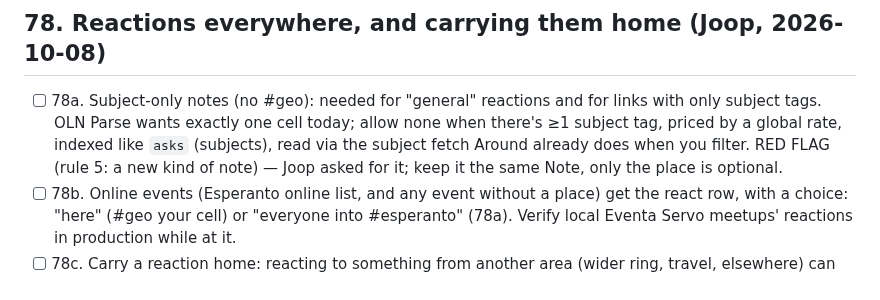
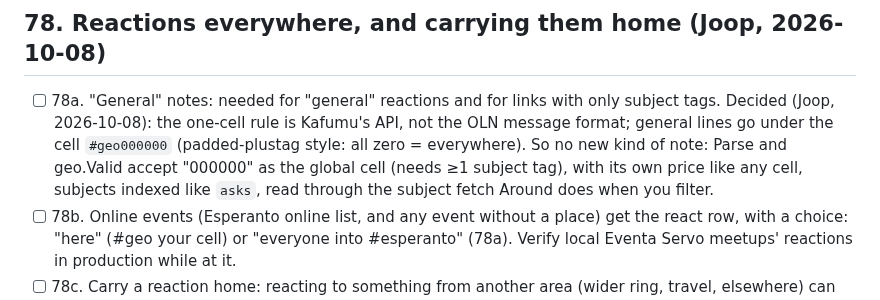
Before and after one commit to LaPingvino/kafumu, a Markdown page: LOOP-STATE.md, the part around the change. Drawn GitHub-style.

Commit message:
LOOP-STATE 78a: general lines go under #geo000000 (Joop)
Co-Authored-By: Claude Opus 5.5 <noreply@anthropic.com>
Claude-Session: https://claude.ai/code/session_01257QSmSVrAQCZ7PcEPbMFx

```diff
--- a/LOOP-STATE.md
+++ b/LOOP-STATE.md
@@ -939,10 +939,11 @@ on a contact's card; strangers' reactions show only under the post in its own ce
       ones not in the cell's bundle.
 
 ## 78. Reactions everywhere, and carrying them home (Joop, 2026-10-08)
-- [ ] 78a. Subject-only notes (no #geo): needed for "general" reactions and for links with only subject tags.
-      OLN Parse wants exactly one cell today; allow none when there's ≥1 subject tag, priced by a global rate,
-      indexed like `asks` (subjects), read via the subject fetch Around already does when you filter. RED FLAG
-      (rule 5: a new kind of note) — Joop asked for it; keep it the same Note, only the place is optional.
+- [ ] 78a. "General" notes: needed for "general" reactions and for links with only subject tags.
+      Decided (Joop, 2026-10-08): the one-cell rule is Kafumu's API, not the OLN message format; general lines go
+      under the cell `#geo000000` (padded-plustag style: all zero = everywhere). So no new kind of note: Parse
+      and geo.Valid accept "000000" as the global cell (needs ≥1 subject tag), with its own price like any cell,
+      subjects indexed like `asks`, read through the subject fetch Around does when you filter.
 - [ ] 78b. Online events (Esperanto online list, and any event without a place) get the react row, with a choice:
       "here" (#geo your cell) or "everyone into #esperanto" (78a). Verify local Eventa Servo meetups' reactions in
       production while at it.
```
